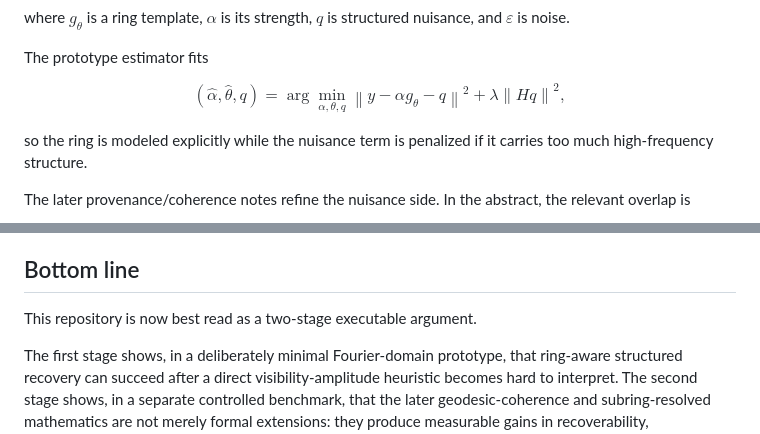
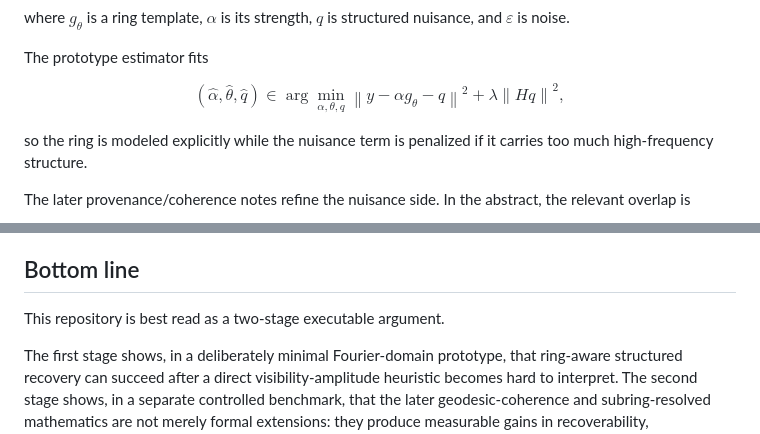
Before and after one commit to jonland82/bhex-motivated-photon-ring-analysis, a Markdown page: README.md, 2 parts joined by grey strips. Drawn GitHub-style.

```diff
--- a/README.md
+++ b/README.md
@@ -51,7 +51,7 @@ The prototype estimator fits
 
 $$
 (\hat{\alpha}, \hat{\theta}, \hat{q})
-=
+\in
 \arg\min_{\alpha,\theta,q}
 \left\| y - \alpha g_{\theta} - q \right\|^2
 +
@@ -310,6 +310,6 @@ The mathematical framing in this repo is motivated by the broader BHEX program.
 
 ## Bottom line
 
-This repository is now best read as a two-stage executable argument.
+This repository is best read as a two-stage executable argument.
 
 The first stage shows, in a deliberately minimal Fourier-domain prototype, that ring-aware structured recovery can succeed after a direct visibility-amplitude heuristic becomes hard to interpret. The second stage shows, in a separate controlled benchmark, that the later geodesic-coherence and subring-resolved mathematics are not merely formal extensions: they produce measurable gains in recoverability, reconstruction quality, and finite-truncation behavior once the synthetic data actually contains the corresponding latent structure.
```
Also changed, not shown: other parts of README.md (+3 -3 lines).
